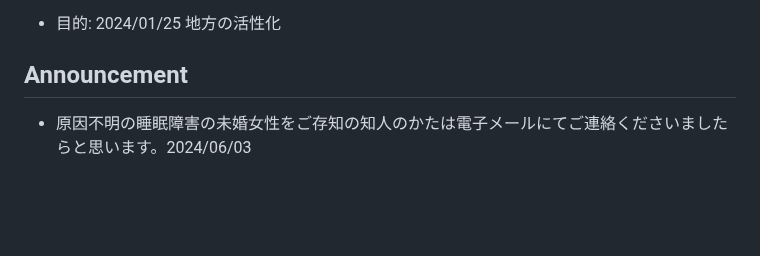
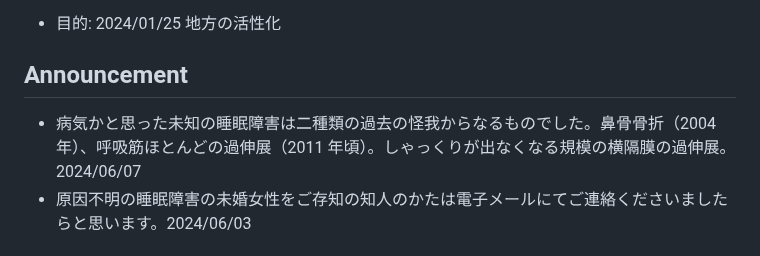
Before and after one commit to shirasakito/shirasakito.github.io, a Markdown page: README.md, the part around the change. Drawn GitHub-style; blank space fills up the shorter version.

Commit message:
README.md の更新

```diff
--- a/README.md
+++ b/README.md
@@ -3,6 +3,7 @@
 - 目的: 2024/01/25 地方の活性化
 
 ## Announcement
+- 病気かと思った未知の睡眠障害は二種類の過去の怪我からなるものでした。鼻骨骨折（2004 年）、呼吸筋ほとんどの過伸展（2011 年頃）。しゃっくりが出なくなる規模の横隔膜の過伸展。2024/06/07
 - 原因不明の睡眠障害の未婚女性をご存知の知人のかたは電子メールにてご連絡くださいましたらと思います。2024/06/03
 
 ## TODO
```
